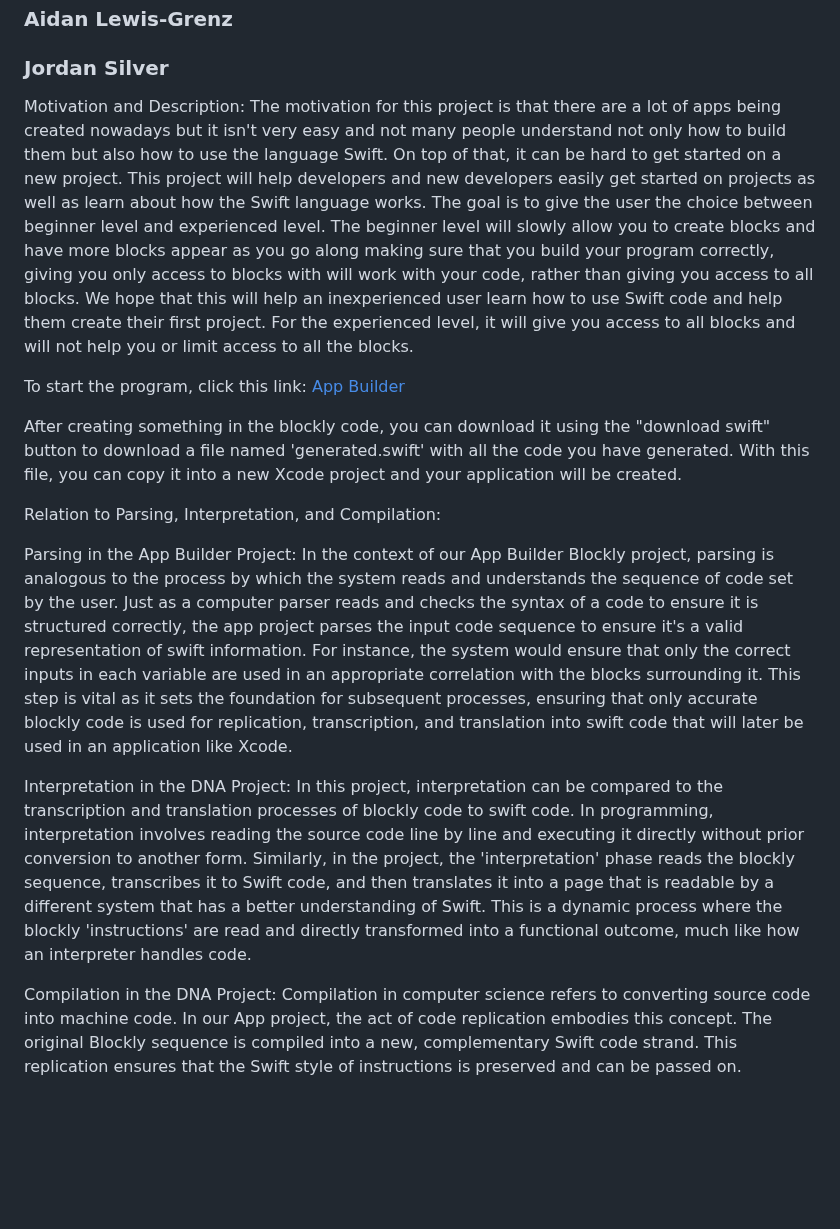
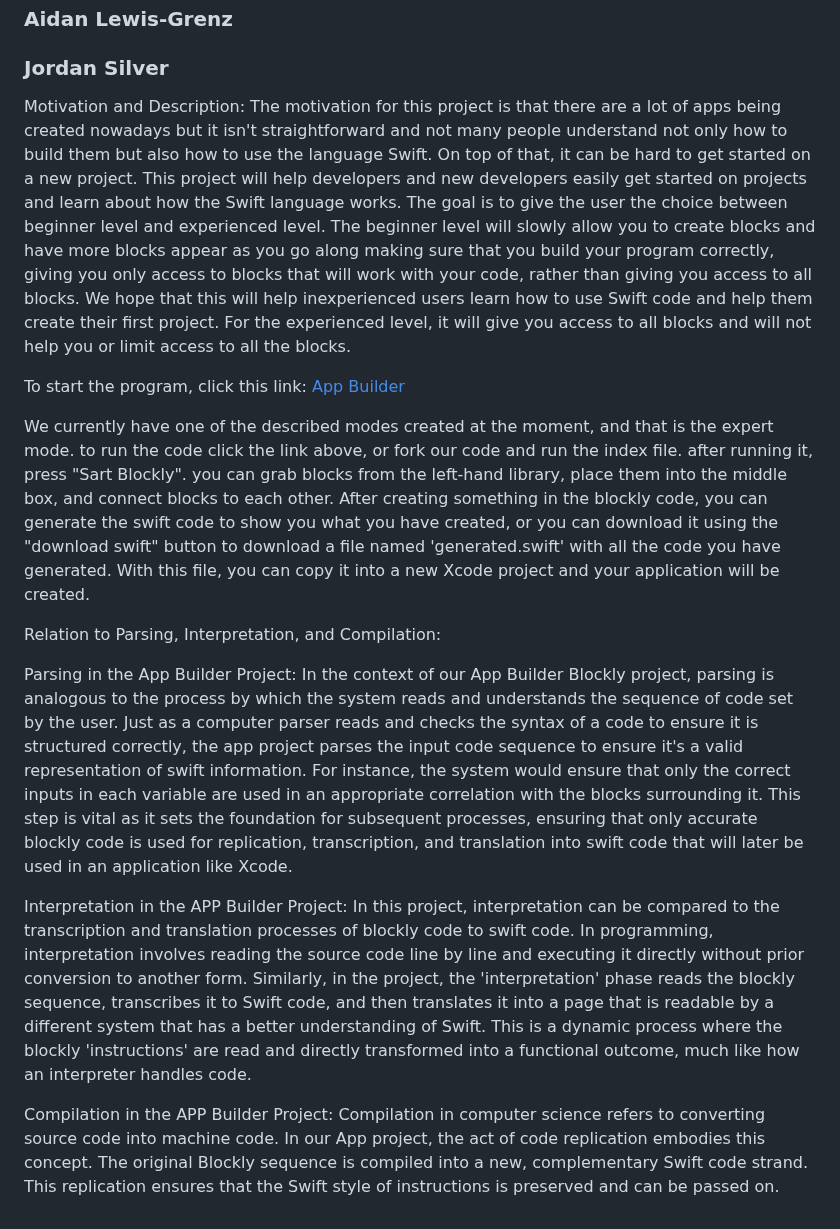
Before and after one commit to AidanFLG/AidanFLG.github.io, a Markdown page: README.md, the part around the change. GitHub-like rendering; blank space fills up the shorter version.

```diff
--- a/README.md
+++ b/README.md
@@ -4,20 +4,20 @@
 ### Aidan Lewis-Grenz
 ### Jordan Silver
 
-Motivation and Description: The motivation for this project is that there are a lot of apps being created nowadays but it isn't very easy and not many people understand not only how to build them but also how to use the language Swift. On top of that, it can be hard to get started on a new project. This project will help developers and new developers easily get started on projects as well as learn about how the Swift language works. The goal is to give the user the choice between beginner level and experienced level. The beginner level will slowly allow you to create blocks and have more blocks appear as you go along making sure that you build your program correctly, giving you only access to blocks with will work with your code, rather than giving you access to all blocks. We hope that this will help an inexperienced user learn how to use Swift code and help them create their first project. For the experienced level, it will give you access to all blocks and will not help you or limit access to all the blocks.
+Motivation and Description: The motivation for this project is that there are a lot of apps being created nowadays but it isn't straightforward and not many people understand not only how to build them but also how to use the language Swift. On top of that, it can be hard to get started on a new project. This project will help developers and new developers easily get started on projects and learn about how the Swift language works. The goal is to give the user the choice between beginner level and experienced level. The beginner level will slowly allow you to create blocks and have more blocks appear as you go along making sure that you build your program correctly, giving you only access to blocks that will work with your code, rather than giving you access to all blocks. We hope that this will help inexperienced users learn how to use Swift code and help them create their first project. For the experienced level, it will give you access to all blocks and will not help you or limit access to all the blocks.
 
 To start the program, click this link:
 [App Builder](https://AidanFLG.github.io/App_builder/)
 
-After creating something in the blockly code, you can download it using the "download swift" button to download a file named 'generated.swift' with all the code you have generated. With this file, you can copy it into a new Xcode project and your application will be created.
+We currently have one of the described modes created at the moment, and that is the expert mode. to run the code click the link above, or fork our code and run the index file. after running it, press "Sart Blockly". you can grab blocks from the left-hand library, place them into the middle box, and connect blocks to each other. After creating something in the blockly code, you can generate the swift code to show you what you have created, or you can download it using the "download swift" button to download a file named 'generated.swift' with all the code you have generated. With this file, you can copy it into a new Xcode project and your application will be created.
 
 Relation to Parsing, Interpretation, and Compilation:
 
 Parsing in the App Builder Project:
 In the context of our App Builder Blockly project, parsing is analogous to the process by which the system reads and understands the sequence of code set by the user. Just as a computer parser reads and checks the syntax of a code to ensure it is structured correctly, the app project parses the input code sequence to ensure it's a valid representation of swift information. For instance, the system would ensure that only the correct inputs in each variable are used in an appropriate correlation with the blocks surrounding it. This step is vital as it sets the foundation for subsequent processes, ensuring that only accurate blockly code is used for replication, transcription, and translation into swift code that will later be used in an application like Xcode.
 
-Interpretation in the DNA Project:
+Interpretation in the APP Builder Project:
 In this project, interpretation can be compared to the transcription and translation processes of blockly code to swift code. In programming, interpretation involves reading the source code line by line and executing it directly without prior conversion to another form. Similarly, in the project, the 'interpretation' phase reads the blockly sequence, transcribes it to Swift code, and then translates it into a page that is readable by a different system that has a better understanding of Swift. This is a dynamic process where the blockly 'instructions' are read and directly transformed into a functional outcome, much like how an interpreter handles code.
 
-Compilation in the DNA Project:
+Compilation in the APP Builder Project:
 Compilation in computer science refers to converting source code into machine code. In our App project, the act of code replication embodies this concept. The original Blockly sequence is compiled into a new, complementary Swift code strand. This replication ensures that the Swift style of instructions is preserved and can be passed on.
```
